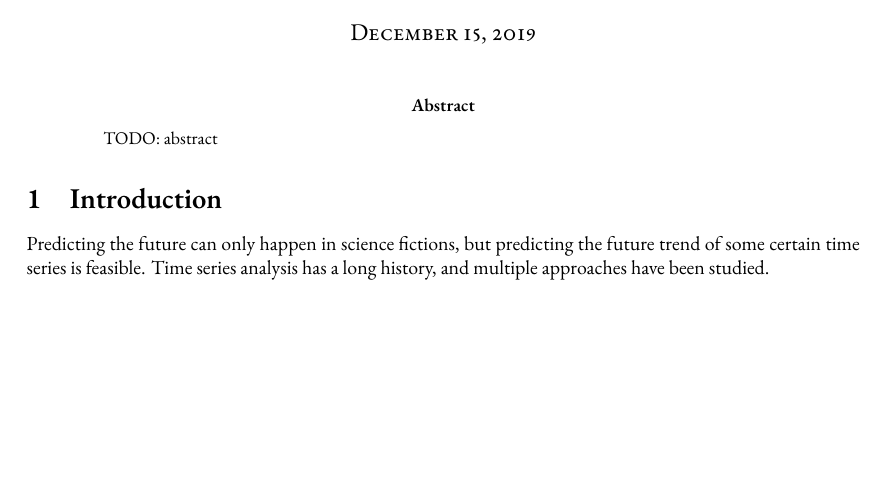
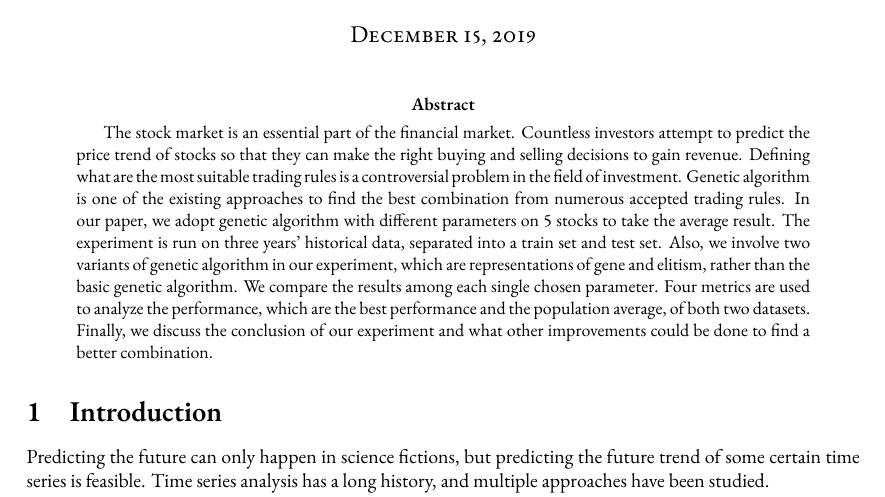
Before and after one commit to Vopaaz/Genetic-Algorithm-Stock-Market, a LaTeX paper (write-ups/report/report.tex): part of page 1 of 15, cut so that both start at the same text, the shorter picture padded with empty space. Compiled offline with XeLaTeX.

Commit message:
Update report.tex

```diff
--- a/write-ups/report/report.tex
+++ b/write-ups/report/report.tex
@@ -82,7 +82,21 @@
 %-------%
 
 \begin{abstract}
-	TODO: abstract
+
+The stock market is an essential part of the financial market.
+Countless investors attempt to predict the price trend of stocks so that they can make the right buying and selling decisions to gain revenue.
+Defining what are the most suitable trading rules is a controversial problem in the field of investment.
+Genetic algorithm is one of the existing approaches to find the best combination from numerous accepted trading rules.
+In our paper, we adopt genetic algorithm with different parameters on 5 stocks to take the average result.
+The experiment is run on three years' historical data, separated into a train set and test set.
+Also, we involve two variants of genetic algorithm in our experiment, which are representations of gene and elitism,
+rather than the basic genetic algorithm.
+We compare the results among each single chosen parameter.
+Four metrics are used to analyze the performance,
+which are the best performance and the population average, of both two datasets.
+Finally, we discuss the conclusion of our experiment and what other improvements could be done to find a better combination.
+
+
 \end{abstract}
 
 \section{Introduction}
```
